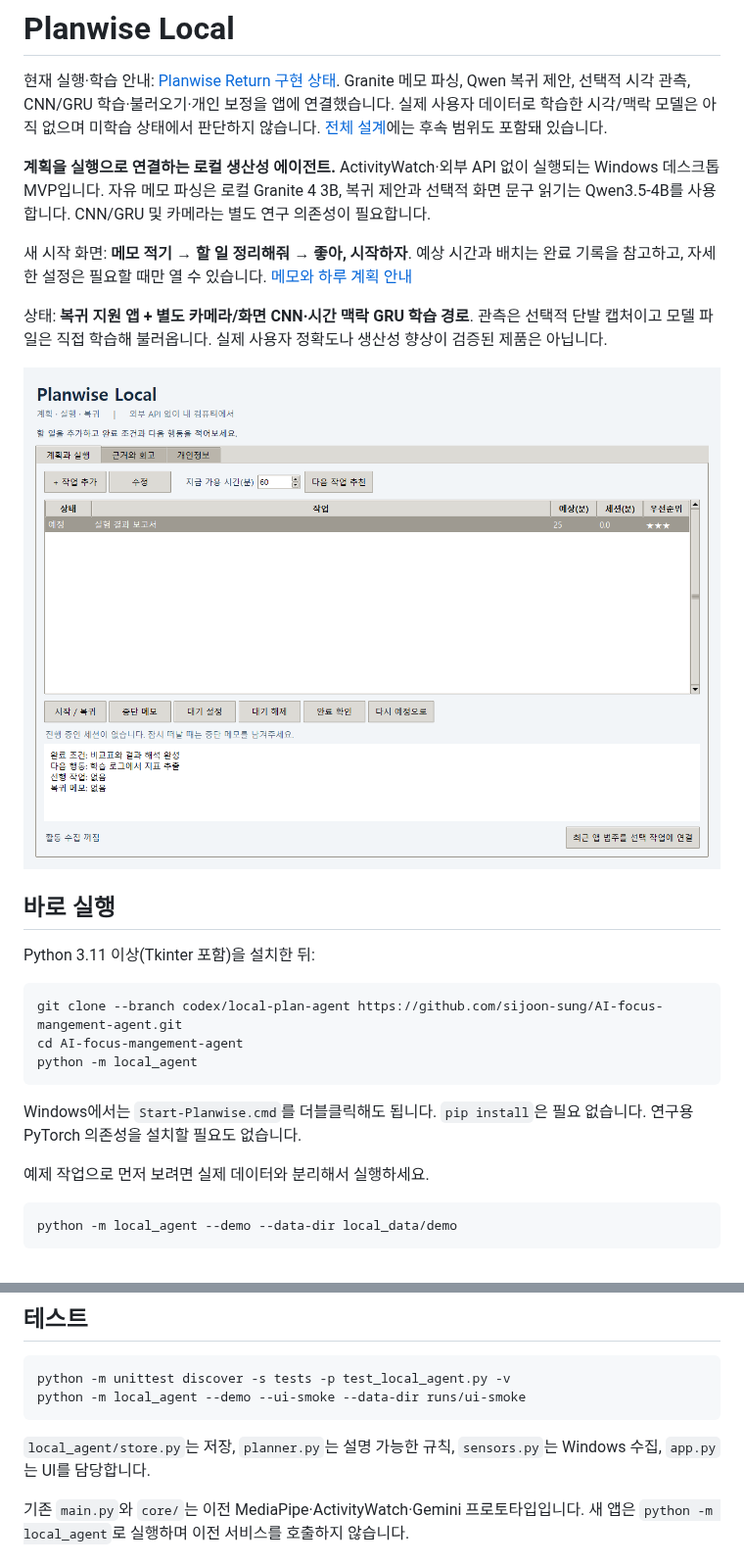
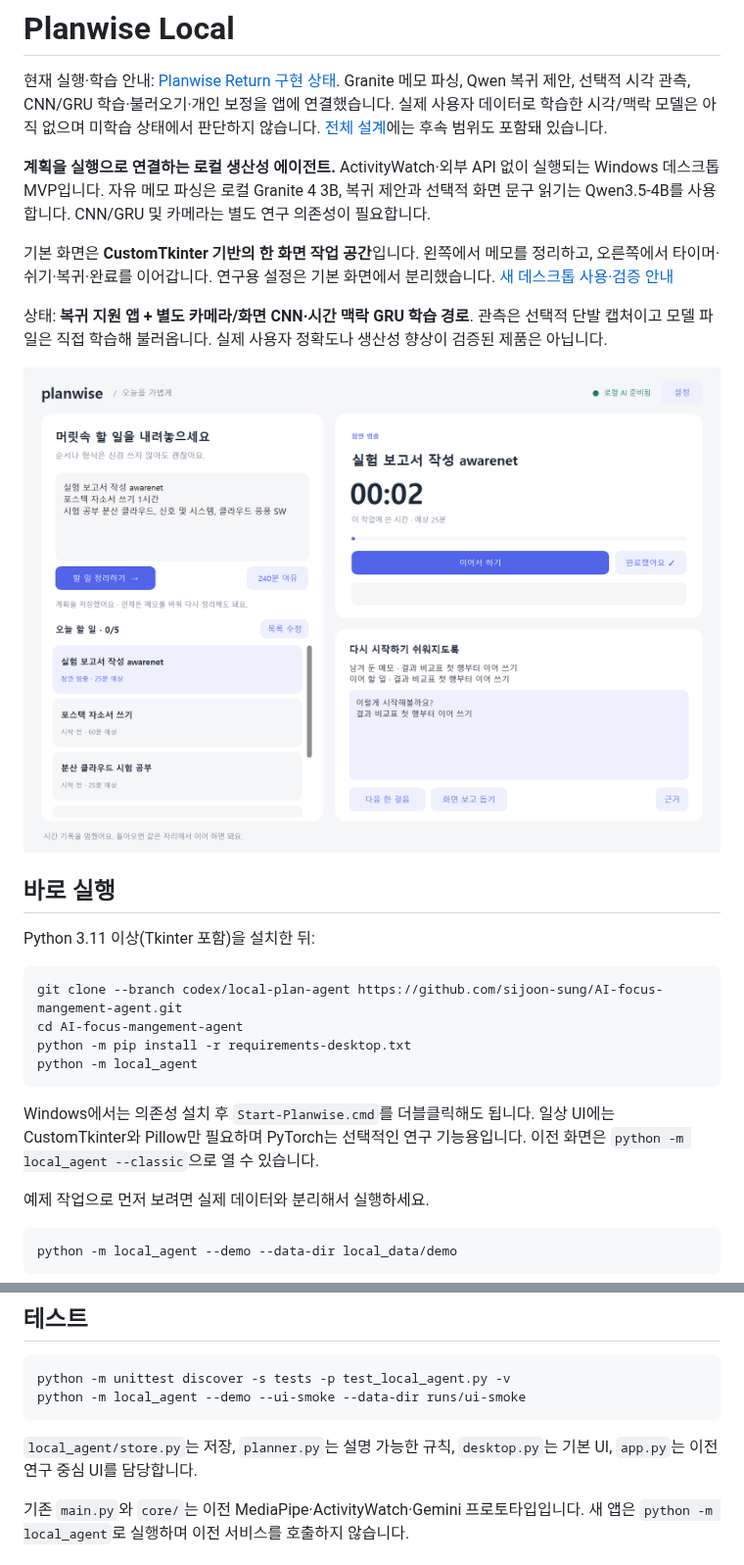
Before and after one commit to sijoon-sung/AI-focus-mangement-agent, a Markdown page: README.md, 2 parts joined by grey strips. Shown at 98% size. GitHub-like rendering; pictures changed too: docs/assets/planwise-desktop.png (added).

Commit message:
Replace tabbed UI with actionable CustomTkinter workspace and verify live flow

````diff
--- a/README.md
+++ b/README.md
@@ -4,11 +4,11 @@
 
 **계획을 실행으로 연결하는 로컬 생산성 에이전트.** ActivityWatch·외부 API 없이 실행되는 Windows 데스크톱 MVP입니다. 자유 메모 파싱은 로컬 Granite 4 3B, 복귀 제안과 선택적 화면 문구 읽기는 Qwen3.5-4B를 사용합니다. CNN/GRU 및 카메라는 별도 연구 의존성이 필요합니다.
 
-새 시작 화면: **메모 적기 → 할 일 정리해줘 → 좋아, 시작하자**. 예상 시간과 배치는 완료 기록을 참고하고, 자세한 설정은 필요할 때만 열 수 있습니다. [메모와 하루 계획 안내](docs/INBOX_GUIDE_KO.md)
+기본 화면은 **CustomTkinter 기반의 한 화면 작업 공간**입니다. 왼쪽에서 메모를 정리하고, 오른쪽에서 타이머·쉬기·복귀·완료를 이어갑니다. 연구용 설정은 기본 화면에서 분리했습니다. [새 데스크톱 사용·검증 안내](docs/DESKTOP_GUIDE_KO.md)
 
 상태: **복귀 지원 앱 + 별도 카메라/화면 CNN·시간 맥락 GRU 학습 경로**. 관측은 선택적 단발 캡처이고 모델 파일은 직접 학습해 불러옵니다. 실제 사용자 정확도나 생산성 향상이 검증된 제품은 아닙니다.
 
-![Planwise 계획과 실행 화면 — 예제 데이터](docs/assets/planwise.png)
+![Planwise 새 데스크톱 — 합성 검증 데이터](docs/assets/planwise-desktop.png)
 
 ## 바로 실행
 
@@ -17,10 +17,11 @@ Python 3.11 이상(Tkinter 포함)을 설치한 뒤:
 ```bash
 git clone --branch codex/local-plan-agent https://github.com/sijoon-sung/AI-focus-mangement-agent.git
 cd AI-focus-mangement-agent
+python -m pip install -r requirements-desktop.txt
 python -m local_agent
 ```
 
-Windows에서는 `Start-Planwise.cmd`를 더블클릭해도 됩니다. `pip install`은 필요 없습니다. 연구용 PyTorch 의존성을 설치할 필요도 없습니다.
+Windows에서는 의존성 설치 후 `Start-Planwise.cmd`를 더블클릭해도 됩니다. 일상 UI에는 CustomTkinter와 Pillow만 필요하며 PyTorch는 선택적인 연구 기능용입니다. 이전 화면은 `python -m local_agent --classic`으로 열 수 있습니다.
 
 예제 작업으로 먼저 보려면 실제 데이터와 분리해서 실행하세요.
 
@@ -55,7 +56,7 @@ python -m unittest discover -s tests -p test_local_agent.py -v
 python -m local_agent --demo --ui-smoke --data-dir runs/ui-smoke
 ```
 
-`local_agent/store.py`는 저장, `planner.py`는 설명 가능한 규칙, `sensors.py`는 Windows 수집, `app.py`는 UI를 담당합니다.
+`local_agent/store.py`는 저장, `planner.py`는 설명 가능한 규칙, `desktop.py`는 기본 UI, `app.py`는 이전 연구 중심 UI를 담당합니다.
 
 기존 `main.py`와 `core/`는 이전 MediaPipe·ActivityWatch·Gemini 프로토타입입니다. 새 앱은 `python -m local_agent`로 실행하며 이전 서비스를 호출하지 않습니다.
 
````
Also changed, not shown: docs/DESKTOP_GUIDE_KO.md (added, +55 -0 lines), docs/RETURN_IMPLEMENTATION_KO.md (+2 -0 lines), 8 other files.
